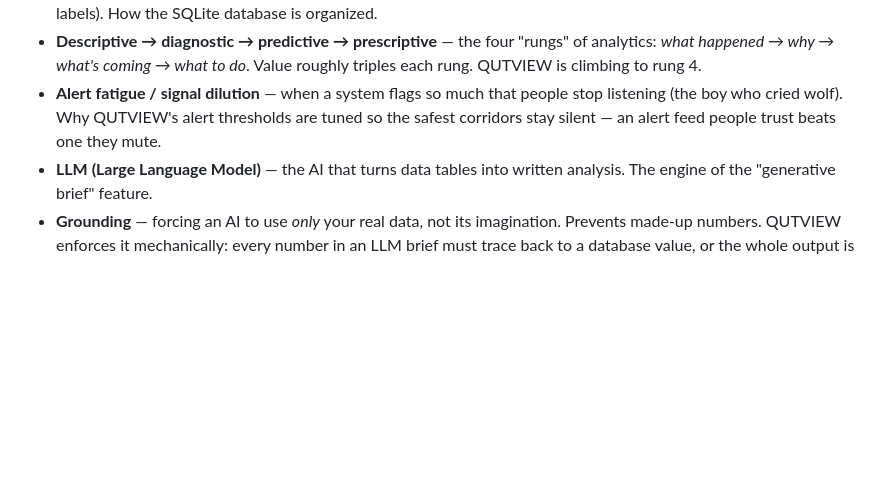
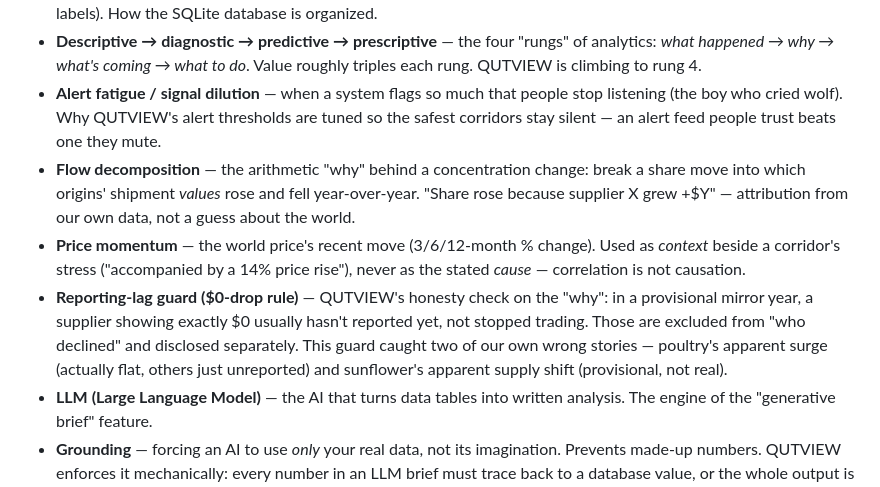
Before and after one commit to Yoni062004/qutview, a Markdown page: GLOSSARY.md, the part around the change. Drawn GitHub-style; blank space fills up the shorter version.

Commit message:
Glossary: flow decomposition, price momentum, reporting-lag guard (A4 terms)
Co-Authored-By: Claude Fable 5 <noreply@anthropic.com>

```diff
--- a/GLOSSARY.md
+++ b/GLOSSARY.md
@@ -55,6 +55,9 @@ Each entry is one or two sentences, tied back to the project where it helps.
 - **Star schema** — a clean database layout: one central "fact" table (the events) linked to "dimension" tables (the labels). How the SQLite database is organized.
 - **Descriptive → diagnostic → predictive → prescriptive** — the four "rungs" of analytics: *what happened → why → what's coming → what to do*. Value roughly triples each rung. QUTVIEW is climbing to rung 4.
 - **Alert fatigue / signal dilution** — when a system flags so much that people stop listening (the boy who cried wolf). Why QUTVIEW's alert thresholds are tuned so the safest corridors stay silent — an alert feed people trust beats one they mute.
+- **Flow decomposition** — the arithmetic "why" behind a concentration change: break a share move into which origins' shipment *values* rose and fell year-over-year. "Share rose because supplier X grew +$Y" — attribution from our own data, not a guess about the world.
+- **Price momentum** — the world price's recent move (3/6/12-month % change). Used as *context* beside a corridor's stress ("accompanied by a 14% price rise"), never as the stated *cause* — correlation is not causation.
+- **Reporting-lag guard ($0-drop rule)** — QUTVIEW's honesty check on the "why": in a provisional mirror year, a supplier showing exactly $0 usually hasn't reported yet, not stopped trading. Those are excluded from "who declined" and disclosed separately. This guard caught two of our own wrong stories — poultry's apparent surge (actually flat, others just unreported) and sunflower's apparent supply shift (provisional, not real).
 - **LLM (Large Language Model)** — the AI that turns data tables into written analysis. The engine of the "generative brief" feature.
 - **Grounding** — forcing an AI to use *only* your real data, not its imagination. Prevents made-up numbers. QUTVIEW enforces it mechanically: every number in an LLM brief must trace back to a database value, or the whole output is rejected and the offline template is shown instead — with the reason on the badge.
 - **Hallucination** — when an AI confidently states something false. Grounding is the defense; avoiding it is the whole pitch.
```
